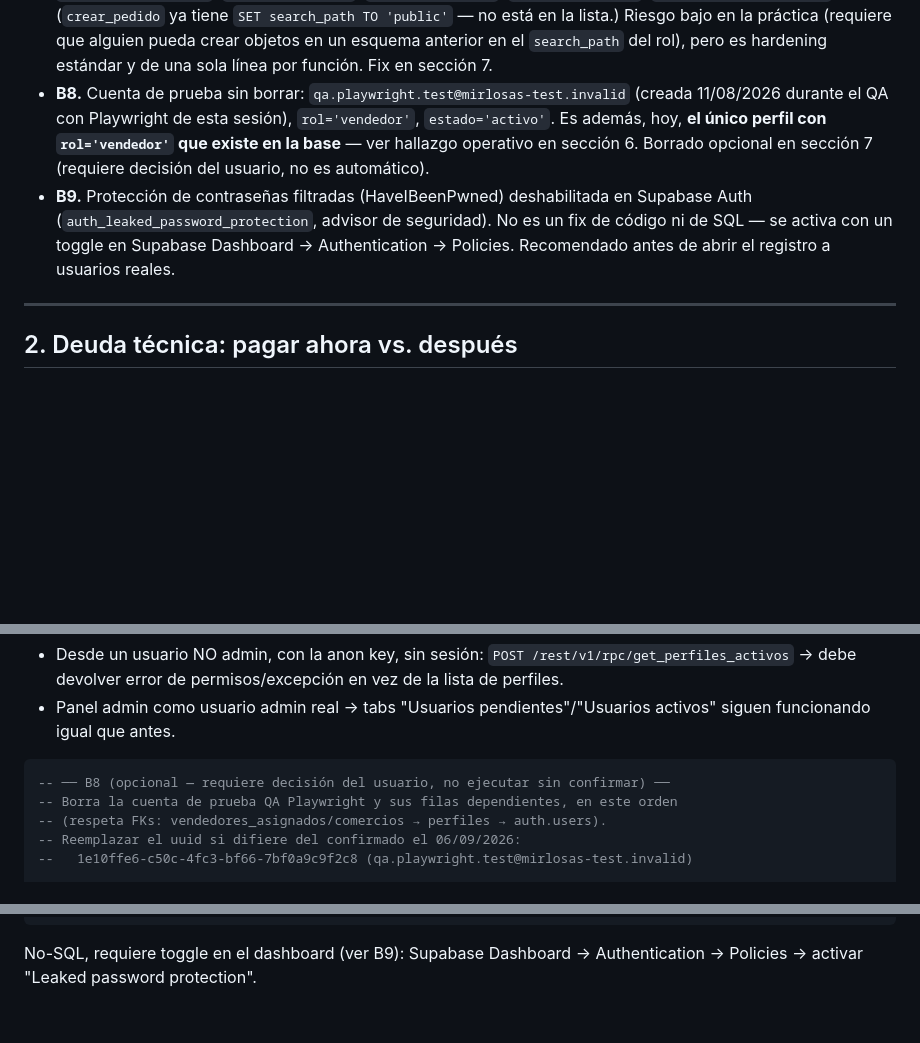
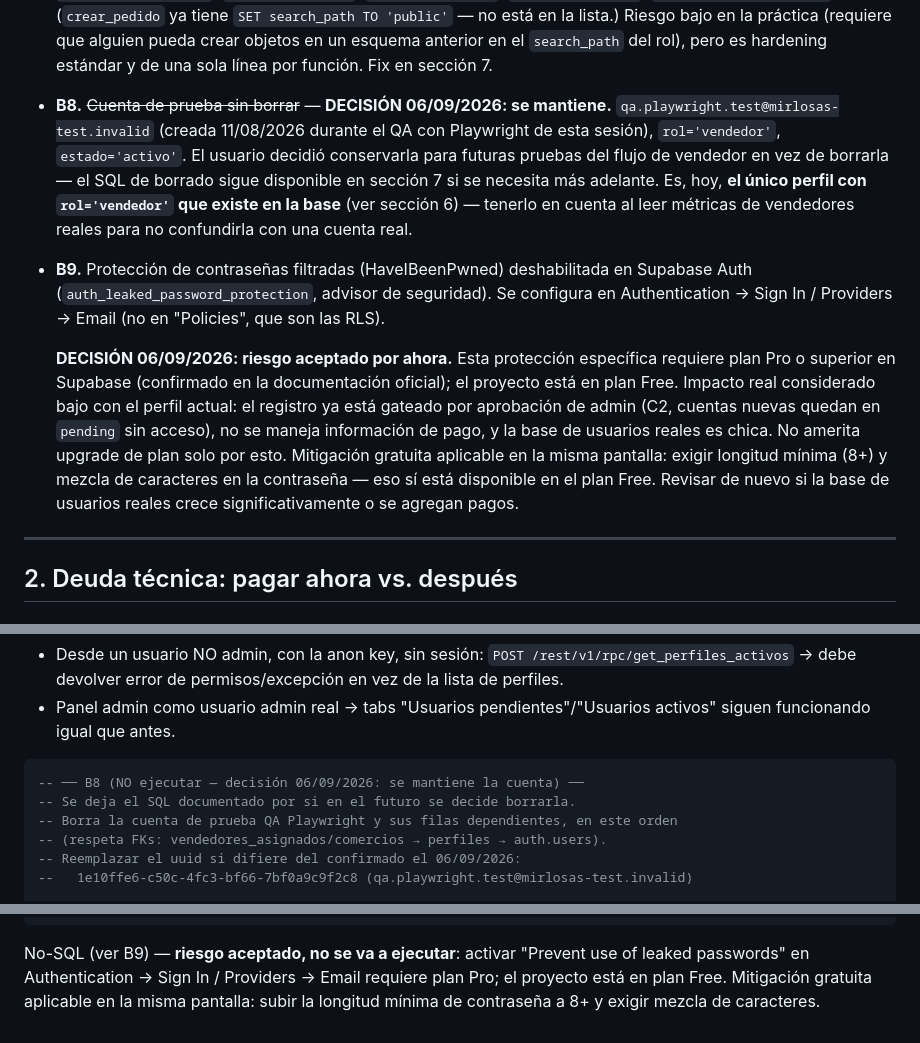
Before and after one commit to Luis-code90/catalogo, a Markdown page: AUDIT.md, 3 parts joined by grey strips. Rendered like a GitHub page; blank space fills up the shorter version.

Commit message:
docs: registrar decisiones sobre B8 (cuenta QA) y B9 (leaked password protection)
B8: se decide mantener la cuenta de prueba qa.playwright.test@mirlosas-test.invalid
en vez de borrarla, para reusarla en pruebas futuras del flujo de vendedor.

B9: riesgo aceptado por ahora — la protección contra contraseñas filtradas
requiere plan Pro de Supabase y el proyecto está en Free. Corrige además la
ubicación real del toggle (Authentication → Sign In / Providers → Email, no
"Policies") y documenta la mitigación gratuita disponible (longitud mínima
y mezcla de caracteres).

Co-Authored-By: Claude Sonnet 5 <noreply@anthropic.com>

````diff
--- a/AUDIT.md
+++ b/AUDIT.md
@@ -356,15 +356,26 @@ e `initCarousel` idempotentes (o `clearInterval` del intervalo previo).
   bajo en la práctica (requiere que alguien pueda crear objetos en un esquema anterior en
   el `search_path` del rol), pero es hardening estándar y de una sola línea por función.
   Fix en sección 7.
-- **B8.** Cuenta de prueba sin borrar: `qa.playwright.test@mirlosas-test.invalid`
-  (creada 11/08/2026 durante el QA con Playwright de esta sesión), `rol='vendedor'`,
-  `estado='activo'`. Es además, hoy, **el único perfil con `rol='vendedor'` que existe
-  en la base** — ver hallazgo operativo en sección 6. Borrado opcional en sección 7
-  (requiere decisión del usuario, no es automático).
+- **B8.** ~~Cuenta de prueba sin borrar~~ — **DECISIÓN 06/09/2026: se mantiene.**
+  `qa.playwright.test@mirlosas-test.invalid` (creada 11/08/2026 durante el QA con
+  Playwright de esta sesión), `rol='vendedor'`, `estado='activo'`. El usuario decidió
+  conservarla para futuras pruebas del flujo de vendedor en vez de borrarla — el SQL de
+  borrado sigue disponible en sección 7 si se necesita más adelante. Es, hoy, **el único
+  perfil con `rol='vendedor'` que existe en la base** (ver sección 6) — tenerlo en cuenta
+  al leer métricas de vendedores reales para no confundirla con una cuenta real.
 - **B9.** Protección de contraseñas filtradas (HaveIBeenPwned) deshabilitada en Supabase
-  Auth (`auth_leaked_password_protection`, advisor de seguridad). No es un fix de código
-  ni de SQL — se activa con un toggle en Supabase Dashboard → Authentication → Policies.
-  Recomendado antes de abrir el registro a usuarios reales.
+  Auth (`auth_leaked_password_protection`, advisor de seguridad). Se configura en
+  Authentication → Sign In / Providers → Email (no en "Policies", que son las RLS).
+
+  **DECISIÓN 06/09/2026: riesgo aceptado por ahora.** Esta protección específica
+  requiere plan Pro o superior en Supabase (confirmado en la documentación oficial);
+  el proyecto está en plan Free. Impacto real considerado bajo con el perfil actual:
+  el registro ya está gateado por aprobación de admin (C2, cuentas nuevas quedan en
+  `pending` sin acceso), no se maneja información de pago, y la base de usuarios reales
+  es chica. No amerita upgrade de plan solo por esto. Mitigación gratuita aplicable en
+  la misma pantalla: exigir longitud mínima (8+) y mezcla de caracteres en la
+  contraseña — eso sí está disponible en el plan Free. Revisar de nuevo si la base de
+  usuarios reales crece significativamente o se agregan pagos.
 
 ---
 
@@ -578,7 +589,8 @@ Verificación sugerida post-SQL (mismo patrón que la sección 5):
   siguen funcionando igual que antes.
 
 ```sql
--- ── B8 (opcional — requiere decisión del usuario, no ejecutar sin confirmar) ──
+-- ── B8 (NO ejecutar — decisión 06/09/2026: se mantiene la cuenta) ──
+-- Se deja el SQL documentado por si en el futuro se decide borrarla.
 -- Borra la cuenta de prueba QA Playwright y sus filas dependientes, en este orden
 -- (respeta FKs: vendedores_asignados/comercios → perfiles → auth.users).
 -- Reemplazar el uuid si difiere del confirmado el 06/09/2026:
@@ -599,5 +611,7 @@ DELETE FROM perfiles WHERE id = '1e10ffe6-c50c-4fc3-bf66-7bf0a9c9f2c8';
 -- ); -- pedido_detalle se borra en cascada si el FK tiene ON DELETE CASCADE (verificar antes)
 ```
 
-No-SQL, requiere toggle en el dashboard (ver B9):
-Supabase Dashboard → Authentication → Policies → activar "Leaked password protection".
+No-SQL (ver B9) — **riesgo aceptado, no se va a ejecutar**: activar "Prevent use of
+leaked passwords" en Authentication → Sign In / Providers → Email requiere plan Pro;
+el proyecto está en plan Free. Mitigación gratuita aplicable en la misma pantalla:
+subir la longitud mínima de contraseña a 8+ y exigir mezcla de caracteres.
````
